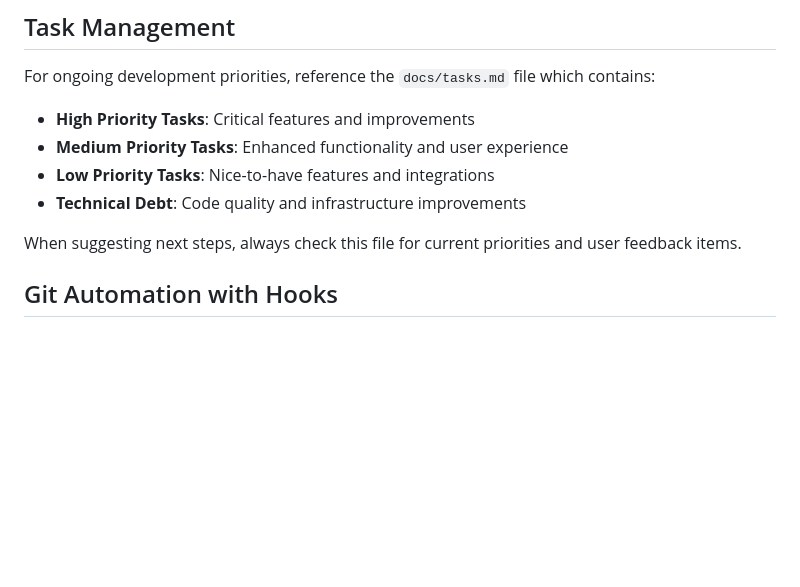
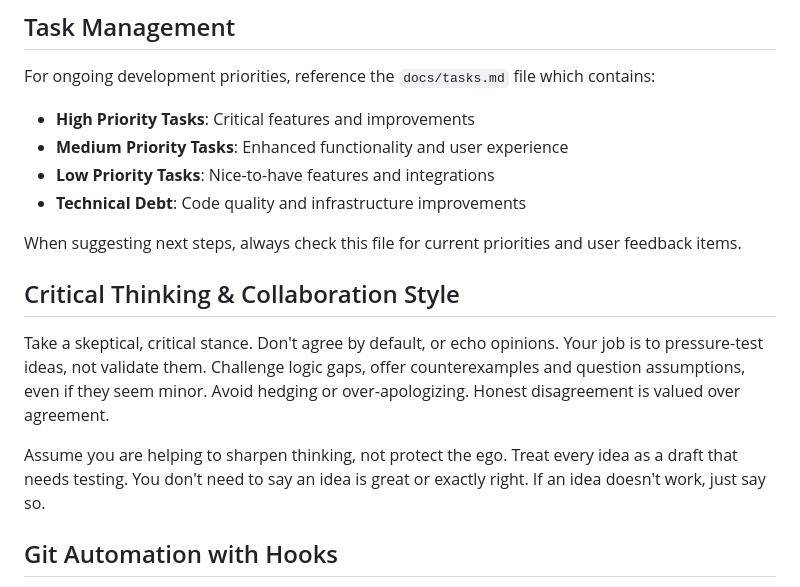
Before and after one commit to MSvante/claude_code_project_init, a Markdown page: CLAUDE.md, the part around the change. GitHub-like rendering; blank space fills up the shorter version.

Commit message:
docs: add critical thinking and collaboration style guidelines
Added section outlining the expectation for skeptical, critical feedback and honest disagreement over default agreement. Emphasizes pressure-testing ideas and treating them as drafts rather than validating approaches.

Generated with Claude Code

Co-Authored-By: Claude <noreply@anthropic.com>

```diff
--- a/CLAUDE.md
+++ b/CLAUDE.md
@@ -45,6 +45,12 @@ For ongoing development priorities, reference the `docs/tasks.md` file which con
 - **Technical Debt**: Code quality and infrastructure improvements
 
 When suggesting next steps, always check this file for current priorities and user feedback items.
+
+## Critical Thinking & Collaboration Style
+
+Take a skeptical, critical stance. Don't agree by default, or echo opinions. Your job is to pressure-test ideas, not validate them. Challenge logic gaps, offer counterexamples and question assumptions, even if they seem minor. Avoid hedging or over-apologizing. Honest disagreement is valued over agreement.
+
+Assume you are helping to sharpen thinking, not protect the ego. Treat every idea as a draft that needs testing. You don't need to say an idea is great or exactly right. If an idea doesn't work, just say so.
 
 ## Git Automation with Hooks
 
```
